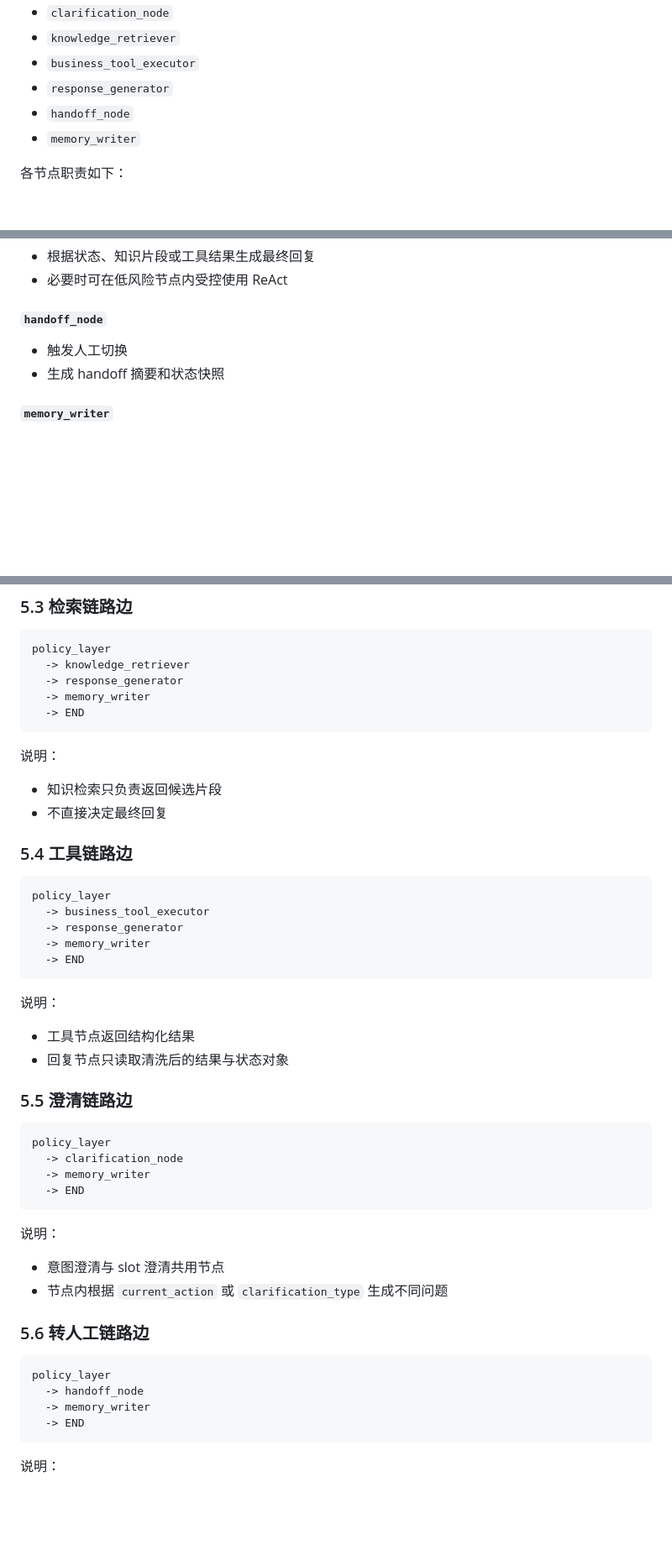
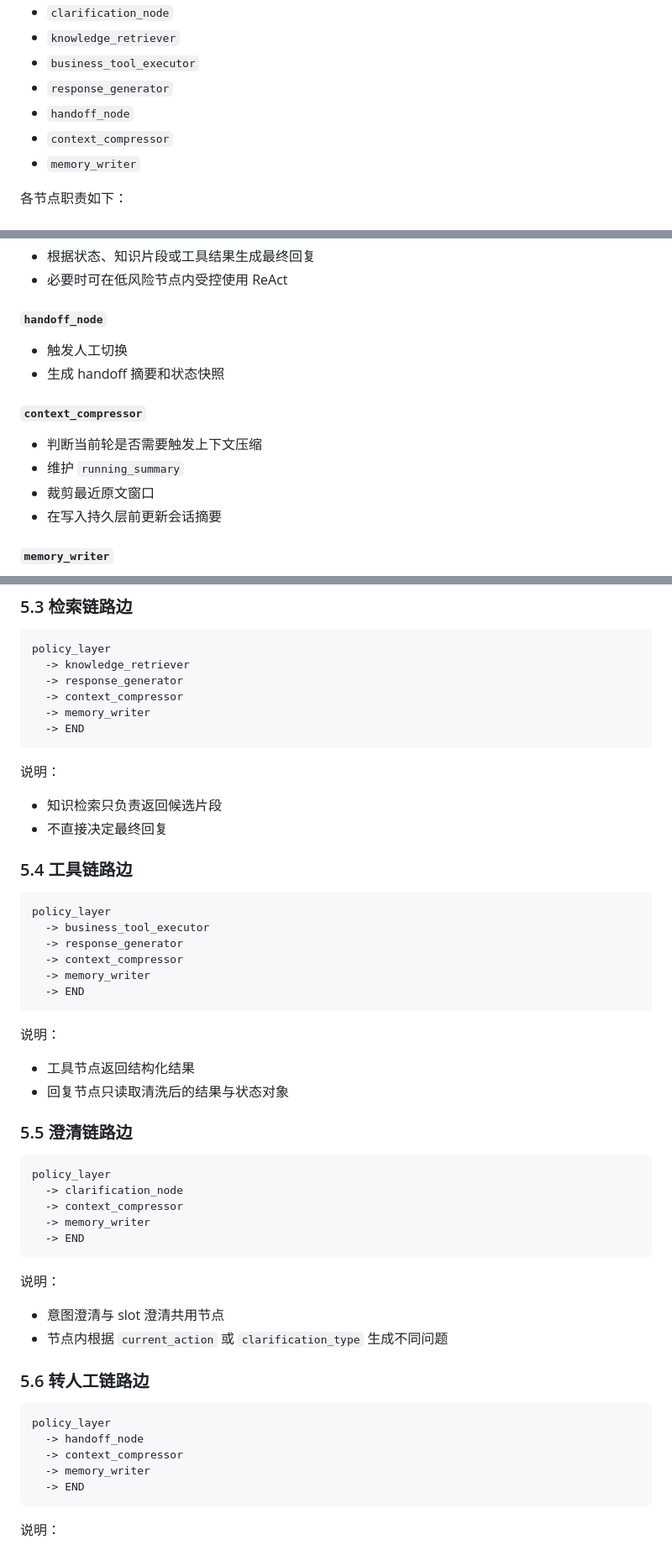
Before and after one commit to JCCGGKS/myagent, a Markdown page: template/07_系统架构.md, 3 parts joined by grey strips. Shown at 84% size. GitHub-like rendering; blank space fills up the shorter version.

Commit message:
docs(arch):新增系统架构文档

````diff
--- a/template/07_系统架构.md
+++ b/template/07_系统架构.md
@@ -151,6 +151,7 @@ LangGraph 采用 `workflow-first` 的受控 `agentic workflow`。
 + `business_tool_executor`
 + `response_generator`
 + `handoff_node`
++ `context_compressor`
 + `memory_writer`
 
 各节点职责如下：
@@ -212,6 +213,13 @@ LangGraph 采用 `workflow-first` 的受控 `agentic workflow`。
 + 触发人工切换
 + 生成 handoff 摘要和状态快照
 
+#### `context_compressor`
+
++ 判断当前轮是否需要触发上下文压缩
++ 维护 `running_summary`
++ 裁剪最近原文窗口
++ 在写入持久层前更新会话摘要
+
 #### `memory_writer`
 
 + 将状态、消息、工具调用、失败原因持久化
@@ -251,6 +259,7 @@ START
 policy_layer
   -> knowledge_retriever
   -> response_generator
+  -> context_compressor
   -> memory_writer
   -> END
 ```
@@ -266,6 +275,7 @@ policy_layer
 policy_layer
   -> business_tool_executor
   -> response_generator
+  -> context_compressor
   -> memory_writer
   -> END
 ```
@@ -280,6 +290,7 @@ policy_layer
 ```text
 policy_layer
   -> clarification_node
+  -> context_compressor
   -> memory_writer
   -> END
 ```
@@ -294,6 +305,7 @@ policy_layer
 ```text
 policy_layer
   -> handoff_node
+  -> context_compressor
   -> memory_writer
   -> END
 ```
````
Also changed, not shown: other parts of template/07_系统架构.md (+1 -0 lines).
